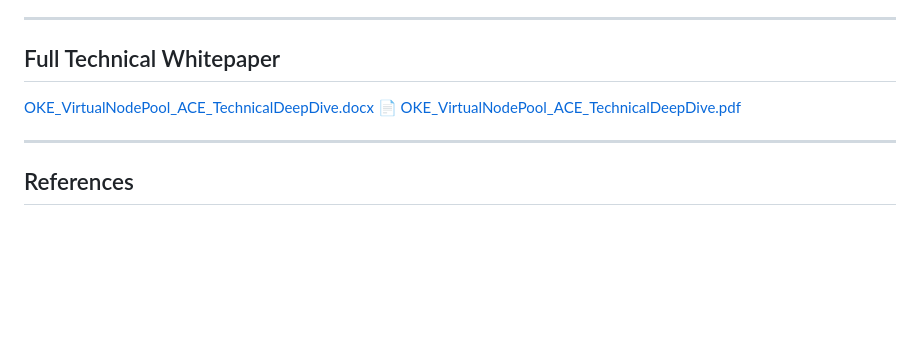
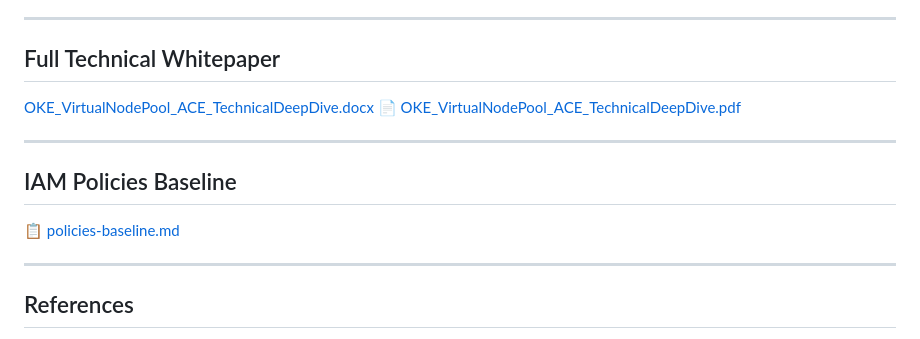
Before and after one commit to alexmocciaoci/oke-virtual-nodepool-deep-dive, a Markdown page: README.md, the part around the change. GitHub-like rendering; blank space fills up the shorter version.

```diff
--- a/README.md
+++ b/README.md
@@ -255,6 +255,12 @@ kubectl -n poc-oke rollout status deployment/testoke
 
 ---
 
+## IAM Policies Baseline
+
+📋 [policies-baseline.md](iam-policies/policies-baseline.md)
+
+---
+
 ## References
 
 - [OKE Virtual Nodes — Required IAM Policies](https://docs.oracle.com/en-us/iaas/Content/ContEng/Tasks/contengvirtualnodes-Required_IAM_Policies.htm)
```
